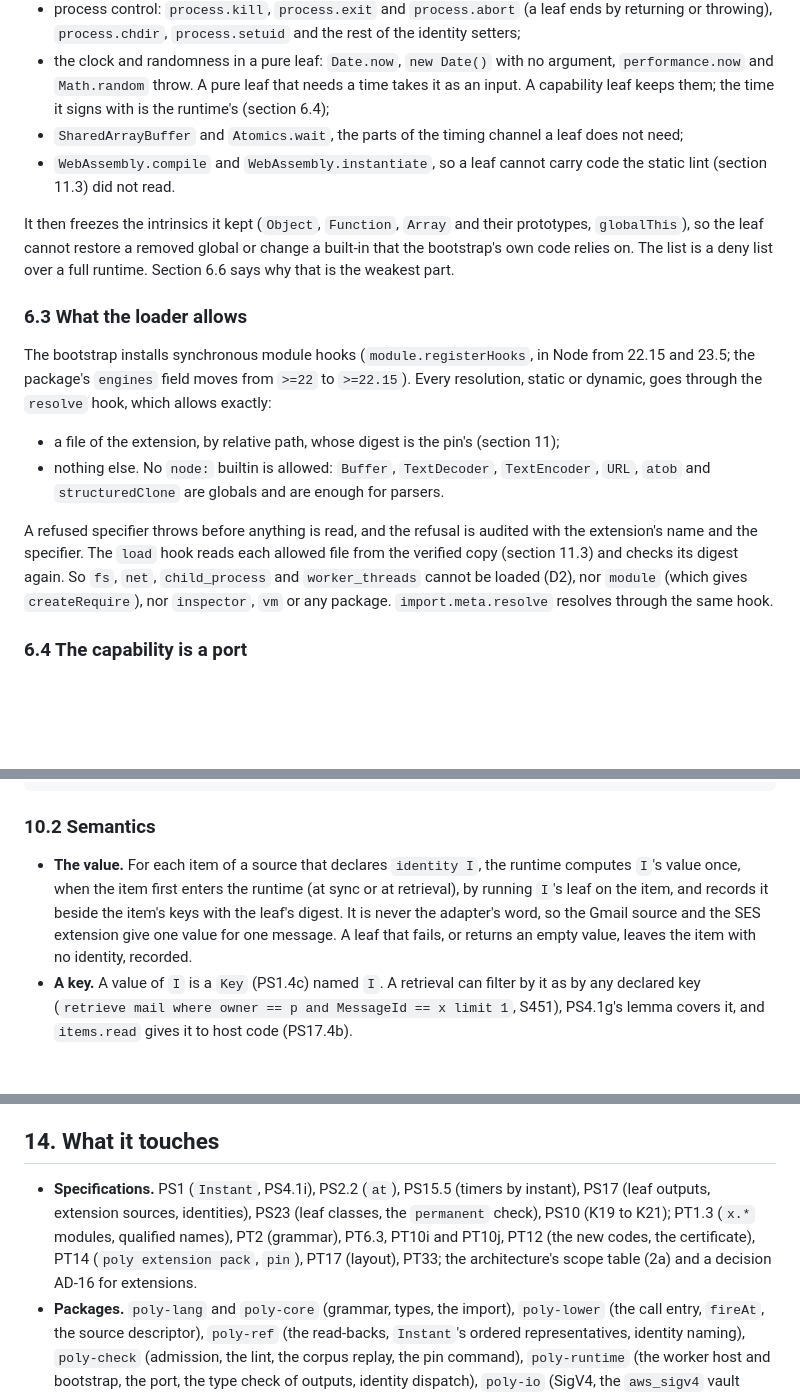
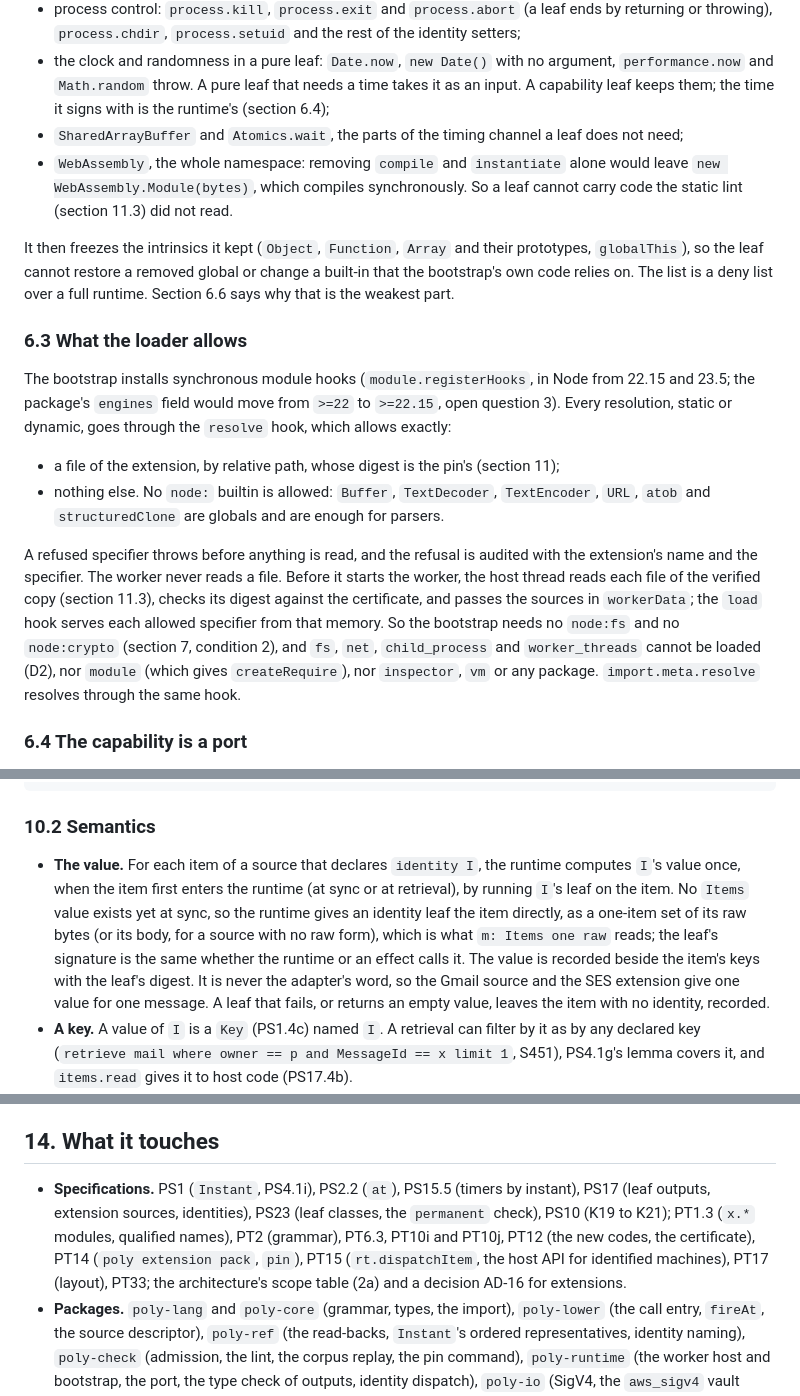
Before and after one commit to cognitive-fab/poly, a Markdown page: docs/proposals/extensions.md, 3 parts joined by grey strips. GitHub-like rendering; blank space fills up the shorter version.

Commit message:
Proposal 28: the worker reads no file, WebAssembly is removed whole, and the identity leaf's input at sync
Section 7's condition 2 lets the sandbox's bootstrap import only node:worker_threads and node:module, but section 6.3 had the load hook read files and check digests, which needs node:fs and node:crypto in the worker. The host thread now reads and checks the verified copy and passes the sources in workerData, so the condition is one the owner can rule on as written.

Three smaller corrections. Removing WebAssembly.compile and instantiate left new WebAssembly.Module, which compiles synchronously, so the namespace goes whole, as the admission lint already assumes. The engines change is conditional, since open question 3 asks it. An identity is computed at sync, before any Items value exists, so the runtime gives the identity leaf the item as a one-item set of its raw bytes. PT15 joins the list of what the proposal touches, for rt.dispatchItem.

Co-Authored-By: Claude Opus 5.5 <noreply@anthropic.com>

```diff
--- a/docs/proposals/extensions.md
+++ b/docs/proposals/extensions.md
@@ -289,18 +289,18 @@ A worker starts with Node's whole global surface. Measured on Node 24.12.0, a wo
 - process control: `process.kill`, `process.exit` and `process.abort` (a leaf ends by returning or throwing), `process.chdir`, `process.setuid` and the rest of the identity setters;
 - the clock and randomness in a pure leaf: `Date.now`, `new Date()` with no argument, `performance.now` and `Math.random` throw. A pure leaf that needs a time takes it as an input. A capability leaf keeps them; the time it signs with is the runtime's (section 6.4);
 - `SharedArrayBuffer` and `Atomics.wait`, the parts of the timing channel a leaf does not need;
-- `WebAssembly.compile` and `WebAssembly.instantiate`, so a leaf cannot carry code the static lint (section 11.3) did not read.
+- `WebAssembly`, the whole namespace: removing `compile` and `instantiate` alone would leave `new WebAssembly.Module(bytes)`, which compiles synchronously. So a leaf cannot carry code the static lint (section 11.3) did not read.
 
 It then freezes the intrinsics it kept (`Object`, `Function`, `Array` and their prototypes, `globalThis`), so the leaf cannot restore a removed global or change a built-in that the bootstrap's own code relies on. The list is a deny list over a full runtime. Section 6.6 says why that is the weakest part.
 
 ### 6.3 What the loader allows
 
-The bootstrap installs synchronous module hooks (`module.registerHooks`, in Node from 22.15 and 23.5; the package's `engines` field moves from `>=22` to `>=22.15`). Every resolution, static or dynamic, goes through the `resolve` hook, which allows exactly:
+The bootstrap installs synchronous module hooks (`module.registerHooks`, in Node from 22.15 and 23.5; the package's `engines` field would move from `>=22` to `>=22.15`, open question 3). Every resolution, static or dynamic, goes through the `resolve` hook, which allows exactly:
 
 - a file of the extension, by relative path, whose digest is the pin's (section 11);
 - nothing else. No `node:` builtin is allowed: `Buffer`, `TextDecoder`, `TextEncoder`, `URL`, `atob` and `structuredClone` are globals and are enough for parsers.
 
-A refused specifier throws before anything is read, and the refusal is audited with the extension's name and the specifier. The `load` hook reads each allowed file from the verified copy (section 11.3) and checks its digest again. So `fs`, `net`, `child_process` and `worker_threads` cannot be loaded (D2), nor `module` (which gives `createRequire`), nor `inspector`, `vm` or any package. `import.meta.resolve` resolves through the same hook.
+A refused specifier throws before anything is read, and the refusal is audited with the extension's name and the specifier. The worker never reads a file. Before it starts the worker, the host thread reads each file of the verified copy (section 11.3), checks its digest against the certificate, and passes the sources in `workerData`; the `load` hook serves each allowed specifier from that memory. So the bootstrap needs no `node:fs` and no `node:crypto` (section 7, condition 2), and `fs`, `net`, `child_process` and `worker_threads` cannot be loaded (D2), nor `module` (which gives `createRequire`), nor `inspector`, `vm` or any package. `import.meta.resolve` resolves through the same hook.
 
 ### 6.4 The capability is a port
 
@@ -438,7 +438,7 @@ machine Fact identified by x.messageid.ThreadRoot { … }
 
 ### 10.2 Semantics
 
-- **The value.** For each item of a source that declares `identity I`, the runtime computes `I`'s value once, when the item first enters the runtime (at sync or at retrieval), by running `I`'s leaf on the item, and records it beside the item's keys with the leaf's digest. It is never the adapter's word, so the Gmail source and the SES extension give one value for one message. A leaf that fails, or returns an empty value, leaves the item with no identity, recorded.
+- **The value.** For each item of a source that declares `identity I`, the runtime computes `I`'s value once, when the item first enters the runtime (at sync or at retrieval), by running `I`'s leaf on the item. No `Items` value exists yet at sync, so the runtime gives an identity leaf the item directly, as a one-item set of its raw bytes (or its body, for a source with no raw form), which is what `m: Items one raw` reads; the leaf's signature is the same whether the runtime or an effect calls it. The value is recorded beside the item's keys with the leaf's digest. It is never the adapter's word, so the Gmail source and the SES extension give one value for one message. A leaf that fails, or returns an empty value, leaves the item with no identity, recorded.
 - **A key.** A value of `I` is a `Key` (PS1.4c) named `I`. A retrieval can filter by it as by any declared key (`retrieve mail where owner == p and MessageId == x limit 1`, S451), PS4.1g's lemma covers it, and `items.read` gives it to host code (PS17.4b).
 - **An identified machine.** `identified by I` names the machine's instances by `I`'s value. The host dispatches by item, `rt.dispatchItem("polylife.Message", "support", itemId, "Arrived", data)`, and the runtime reads the item's recorded identity and dispatches to the instance `<machine>:<keyed digest of the value>`, creating it at the first dispatch, as a channel's thread key names its application instance (PS15.4). The first mailbox a message reaches creates the instance; the second dispatches into it, and the machine's own handler decides what a second sighting means. A dispatch for an item with no identity is refused `identity-unavailable` before any step, with an audit row. The host no longer keeps a Message-ID index or chooses an instance name.
 - **Check.** An instance name is a keyed digest of a key, so naming by it is a renaming of keys, as PS15.4 argues for thread keys. An identified machine is checked as any machine. Two arrivals at one instance from items of different owners are two inputs, which **check** already offers.
@@ -527,7 +527,7 @@ Three gaps become extensions (G6, G7, G9), two become language primitives with a
 
 ## 14. What it touches
 
-- **Specifications.** PS1 (`Instant`, PS4.1i), PS2.2 (`at`), PS15.5 (timers by instant), PS17 (leaf outputs, extension sources, identities), PS23 (leaf classes, the `permanent` check), PS10 (K19 to K21); PT1.3 (`x.*` modules, qualified names), PT2 (grammar), PT6.3, PT10i and PT10j, PT12 (the new codes, the certificate), PT14 (`poly extension pack`, `pin`), PT17 (layout), PT33; the architecture's scope table (2a) and a decision AD-16 for extensions.
+- **Specifications.** PS1 (`Instant`, PS4.1i), PS2.2 (`at`), PS15.5 (timers by instant), PS17 (leaf outputs, extension sources, identities), PS23 (leaf classes, the `permanent` check), PS10 (K19 to K21); PT1.3 (`x.*` modules, qualified names), PT2 (grammar), PT6.3, PT10i and PT10j, PT12 (the new codes, the certificate), PT14 (`poly extension pack`, `pin`), PT15 (`rt.dispatchItem`, the host API for identified machines), PT17 (layout), PT33; the architecture's scope table (2a) and a decision AD-16 for extensions.
 - **Packages.** `poly-lang` and `poly-core` (grammar, types, the import), `poly-lower` (the call entry, `fireAt`, the source descriptor), `poly-ref` (the read-backs, `Instant`'s ordered representatives, identity naming), `poly-check` (admission, the lint, the corpus replay, the pin command), `poly-runtime` (the worker host and bootstrap, the port, the type check of outputs, identity dispatch), `poly-io` (SigV4, the `aws_sigv4` vault entry, the raw form of a Gmail item).
 - **Scripts and tests.** `scripts/check-boundaries.mjs` (rule 8), `test/toolchain-faults.mjs` (seven variants), `test/tv.test.mjs`, a sandbox test over the escape corpus, the evidence scripts unchanged.
 - **Engines.** None. polyrun's `fireAt` already exists.
```
